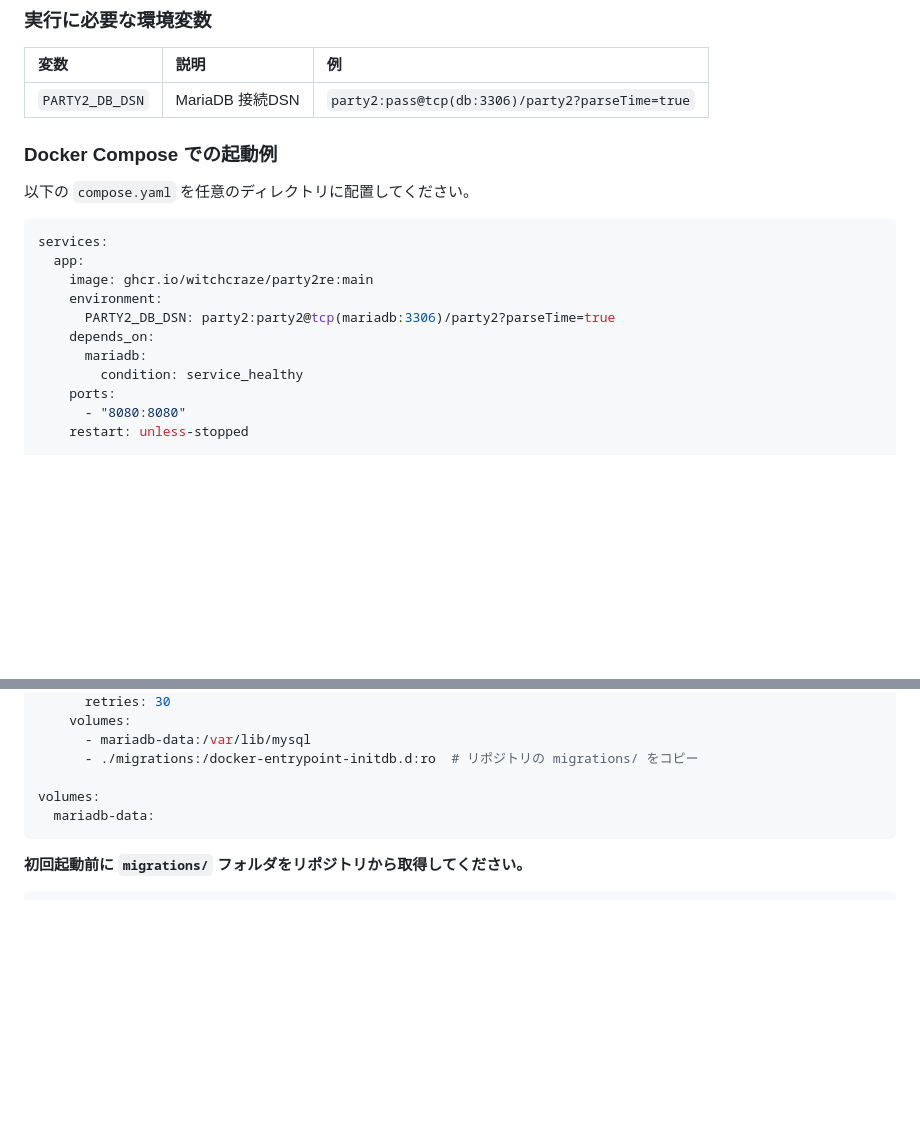
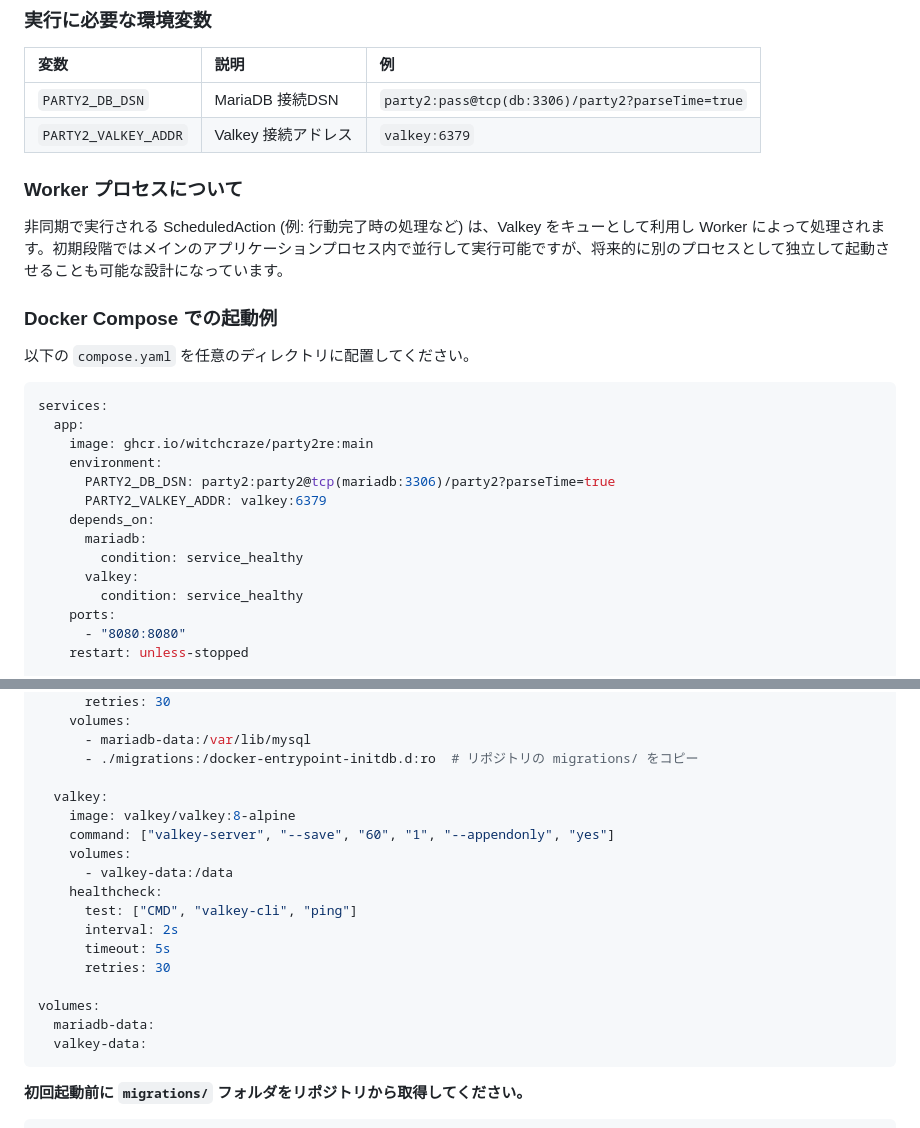
Before and after one commit to witchcraze/party2re, a Markdown page: README.md, 2 parts joined by grey strips. Drawn GitHub-style; blank space fills up the shorter version.

Commit message:
docs: update README with Worker configuration documentation

````diff
--- a/README.md
+++ b/README.md
@@ -125,6 +125,11 @@ ghcr.io/witchcraze/party2re:v1.0.0      # リリースタグ
 | 変数 | 説明 | 例 |
 | :--- | :--- | :--- |
 | `PARTY2_DB_DSN` | MariaDB 接続DSN | `party2:pass@tcp(db:3306)/party2?parseTime=true` |
+| `PARTY2_VALKEY_ADDR` | Valkey 接続アドレス | `valkey:6379` |
+
+### Worker プロセスについて
+
+非同期で実行される ScheduledAction (例: 行動完了時の処理など) は、Valkey をキューとして利用し Worker によって処理されます。初期段階ではメインのアプリケーションプロセス内で並行して実行可能ですが、将来的に別のプロセスとして独立して起動させることも可能な設計になっています。
 
 ### Docker Compose での起動例
 
@@ -136,8 +141,11 @@ services:
     image: ghcr.io/witchcraze/party2re:main
     environment:
       PARTY2_DB_DSN: party2:party2@tcp(mariadb:3306)/party2?parseTime=true
+      PARTY2_VALKEY_ADDR: valkey:6379
     depends_on:
       mariadb:
+        condition: service_healthy
+      valkey:
         condition: service_healthy
     ports:
       - "8080:8080"
@@ -159,8 +167,20 @@ services:
       - mariadb-data:/var/lib/mysql
       - ./migrations:/docker-entrypoint-initdb.d:ro  # リポジトリの migrations/ をコピー
 
+  valkey:
+    image: valkey/valkey:8-alpine
+    command: ["valkey-server", "--save", "60", "1", "--appendonly", "yes"]
+    volumes:
+      - valkey-data:/data
+    healthcheck:
+      test: ["CMD", "valkey-cli", "ping"]
+      interval: 2s
+      timeout: 5s
+      retries: 30
+
 volumes:
   mariadb-data:
+  valkey-data:
 ```
 
 **初回起動前に `migrations/` フォルダをリポジトリから取得してください。**
````
